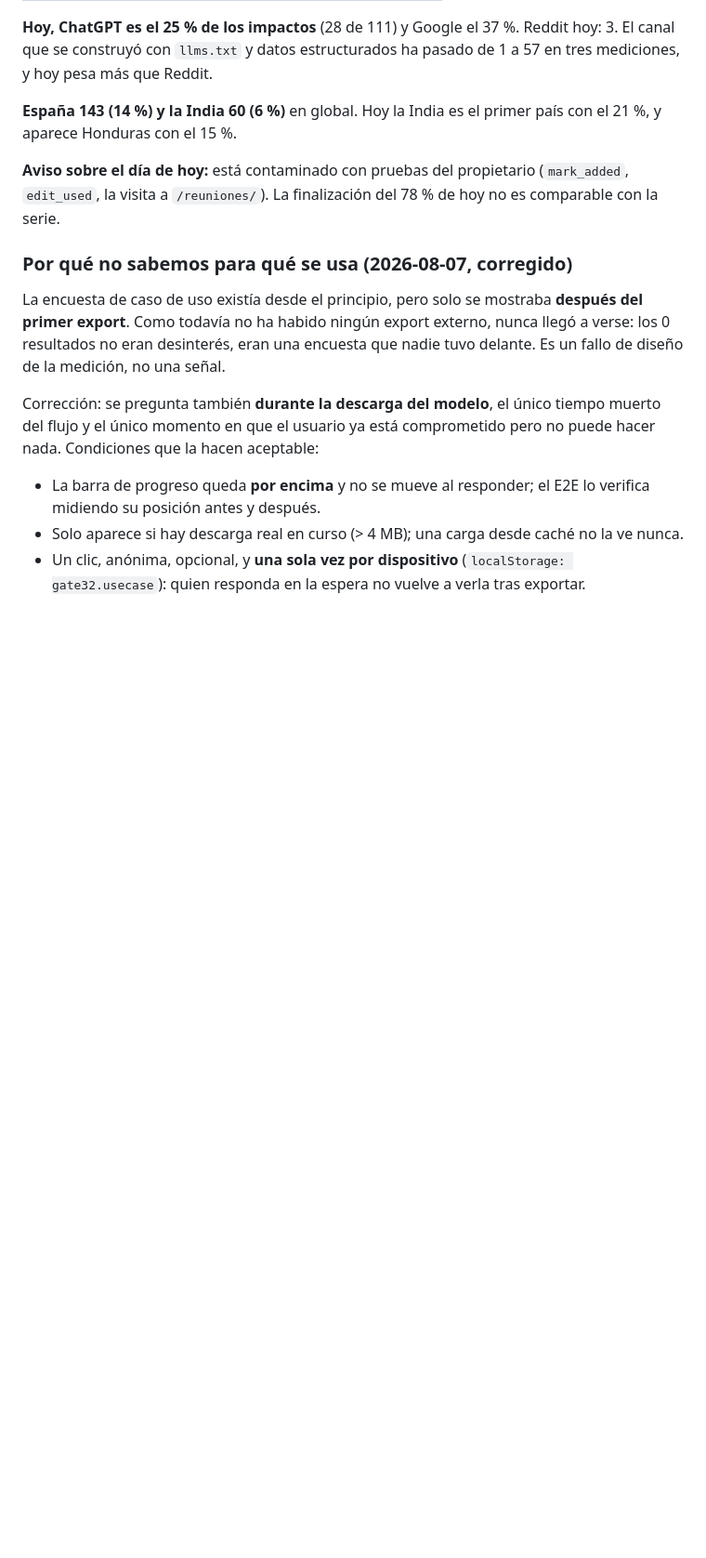
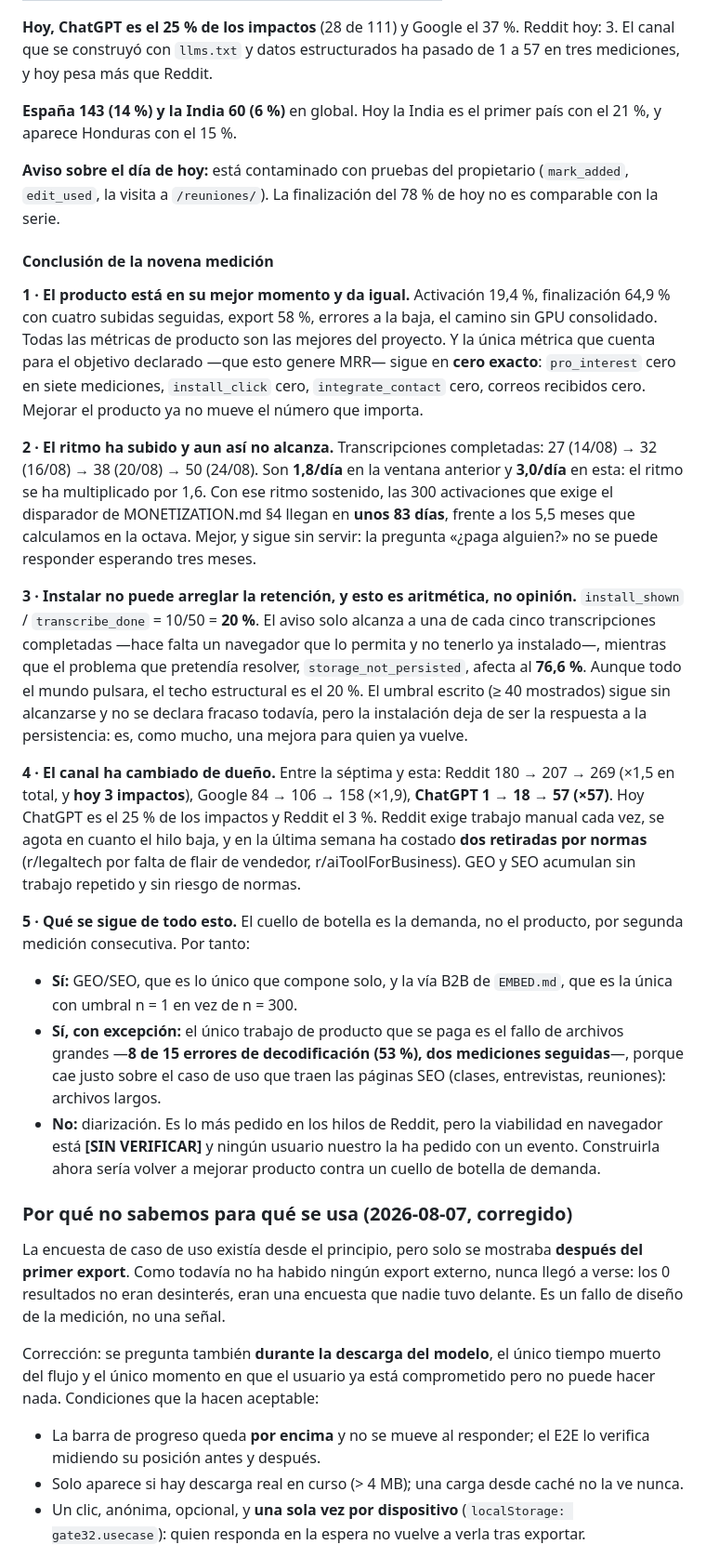
Before and after one commit to ilcapo32-blip/gate32, a Markdown page: VALIDATION.md, the part around the change. Shown at 93% size. Drawn GitHub-style; blank space fills up the shorter version.

Commit message:
docs(validation): draw the conclusion from the ninth measurement
Every product metric is the best of the project (activation 19.4%,
completion 64.9% after four consecutive rises, export 58%) while every
business metric is still exactly zero across seven measurements. Recording
the four things the numbers actually settle, so the next decision is not
argued from memory:

- Activation pace went from 1.8/day to 3.0/day, which brings the 300
  activations required by the MONETIZATION.md trigger to ~83 days instead
  of 5.5 months. Better, and still too slow to answer "does anyone pay".
- Install cannot fix retention: install_shown/transcribe_done is 10/50 =
  20%, so even at a 100% click rate it reaches a fifth of completions
  while 76.6% fail to persist the model. Its own threshold (40 shown) is
  not reached yet, so this is not a failure declaration.
- Reddit is spent (x1.5, three hits today) and has cost two rule removals
  in a week; ChatGPT went 1 -> 18 -> 57 and is 25% of today's hits. The
  channel that compounds without manual work is the one to feed.
- The only product work that still pays is the big-file decode failure,
  8 of 15 decode errors for the second measurement running, because it
  lands on the long-file use case the SEO pages bring in.

```diff
--- a/VALIDATION.md
+++ b/VALIDATION.md
@@ -701,6 +701,56 @@ país con el 21 %, y aparece Honduras con el 15 %.
 (`mark_added`, `edit_used`, la visita a `/reuniones/`). La finalización del
 78 % de hoy no es comparable con la serie.
 
+#### Conclusión de la novena medición
+
+**1 · El producto está en su mejor momento y da igual.** Activación 19,4 %,
+finalización 64,9 % con cuatro subidas seguidas, export 58 %, errores a la
+baja, el camino sin GPU consolidado. Todas las métricas de producto son las
+mejores del proyecto. Y la única métrica que cuenta para el objetivo declarado
+—que esto genere MRR— sigue en **cero exacto**: `pro_interest` cero en siete
+mediciones, `install_click` cero, `integrate_contact` cero, correos recibidos
+cero. Mejorar el producto ya no mueve el número que importa.
+
+**2 · El ritmo ha subido y aun así no alcanza.** Transcripciones completadas:
+27 (14/08) → 32 (16/08) → 38 (20/08) → 50 (24/08). Son **1,8/día** en la
+ventana anterior y **3,0/día** en esta: el ritmo se ha multiplicado por 1,6. Con
+ese ritmo sostenido, las 300 activaciones que exige el disparador de
+MONETIZATION.md §4 llegan en **unos 83 días**, frente a los 5,5 meses que
+calculamos en la octava. Mejor, y sigue sin servir: la pregunta «¿paga
+alguien?» no se puede responder esperando tres meses.
+
+**3 · Instalar no puede arreglar la retención, y esto es aritmética, no
+opinión.** `install_shown` / `transcribe_done` = 10/50 = **20 %**. El aviso
+solo alcanza a una de cada cinco transcripciones completadas —hace falta un
+navegador que lo permita y no tenerlo ya instalado—, mientras que el problema
+que pretendía resolver, `storage_not_persisted`, afecta al **76,6 %**. Aunque
+todo el mundo pulsara, el techo estructural es el 20 %. El umbral escrito
+(≥ 40 mostrados) sigue sin alcanzarse y no se declara fracaso todavía, pero la
+instalación deja de ser la respuesta a la persistencia: es, como mucho, una
+mejora para quien ya vuelve.
+
+**4 · El canal ha cambiado de dueño.** Entre la séptima y esta:
+Reddit 180 → 207 → 269 (×1,5 en total, y **hoy 3 impactos**), Google 84 → 106 →
+158 (×1,9), **ChatGPT 1 → 18 → 57 (×57)**. Hoy ChatGPT es el 25 % de los
+impactos y Reddit el 3 %. Reddit exige trabajo manual cada vez, se agota en
+cuanto el hilo baja, y en la última semana ha costado **dos retiradas por
+normas** (r/legaltech por falta de flair de vendedor, r/aiToolForBusiness).
+GEO y SEO acumulan sin trabajo repetido y sin riesgo de normas.
+
+**5 · Qué se sigue de todo esto.** El cuello de botella es la demanda, no el
+producto, por segunda medición consecutiva. Por tanto:
+
+- **Sí:** GEO/SEO, que es lo único que compone solo, y la vía B2B de
+  `EMBED.md`, que es la única con umbral n = 1 en vez de n = 300.
+- **Sí, con excepción:** el único trabajo de producto que se paga es el fallo
+  de archivos grandes —**8 de 15 errores de decodificación (53 %), dos
+  mediciones seguidas**—, porque cae justo sobre el caso de uso que traen las
+  páginas SEO (clases, entrevistas, reuniones): archivos largos.
+- **No:** diarización. Es lo más pedido en los hilos de Reddit, pero la
+  viabilidad en navegador está **[SIN VERIFICAR]** y ningún usuario nuestro la
+  ha pedido con un evento. Construirla ahora sería volver a mejorar producto
+  contra un cuello de botella de demanda.
+
 ### Por qué no sabemos para qué se usa (2026-08-07, corregido)
 
 La encuesta de caso de uso existía desde el principio, pero solo se mostraba
```
